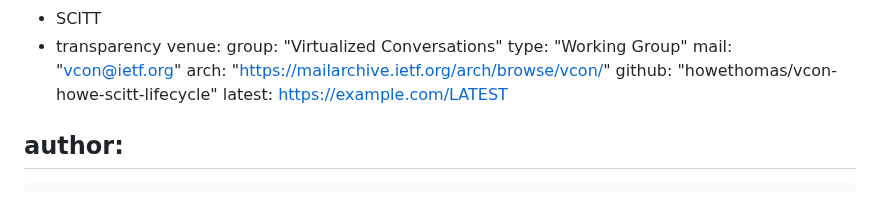
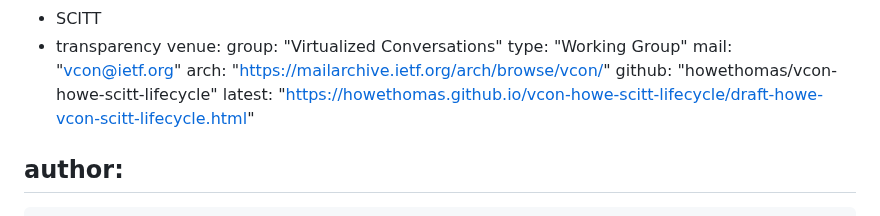
Before and after one commit to howethomas/vcon-howe-scitt-lifecycle, a Markdown page: draft-howe-vcon-scitt-lifecycle.md, the part around the change. Drawn GitHub-style.

Commit message:
Automatic update of venue information

```diff
--- a/draft-howe-vcon-scitt-lifecycle.md
+++ b/draft-howe-vcon-scitt-lifecycle.md
@@ -31,7 +31,7 @@ venue:
   mail: "vcon@ietf.org"
   arch: "https://mailarchive.ietf.org/arch/browse/vcon/"
   github: "howethomas/vcon-howe-scitt-lifecycle"
-  latest: https://example.com/LATEST
+  latest: "https://howethomas.github.io/vcon-howe-scitt-lifecycle/draft-howe-vcon-scitt-lifecycle.html"
 
 author:
  -
```
